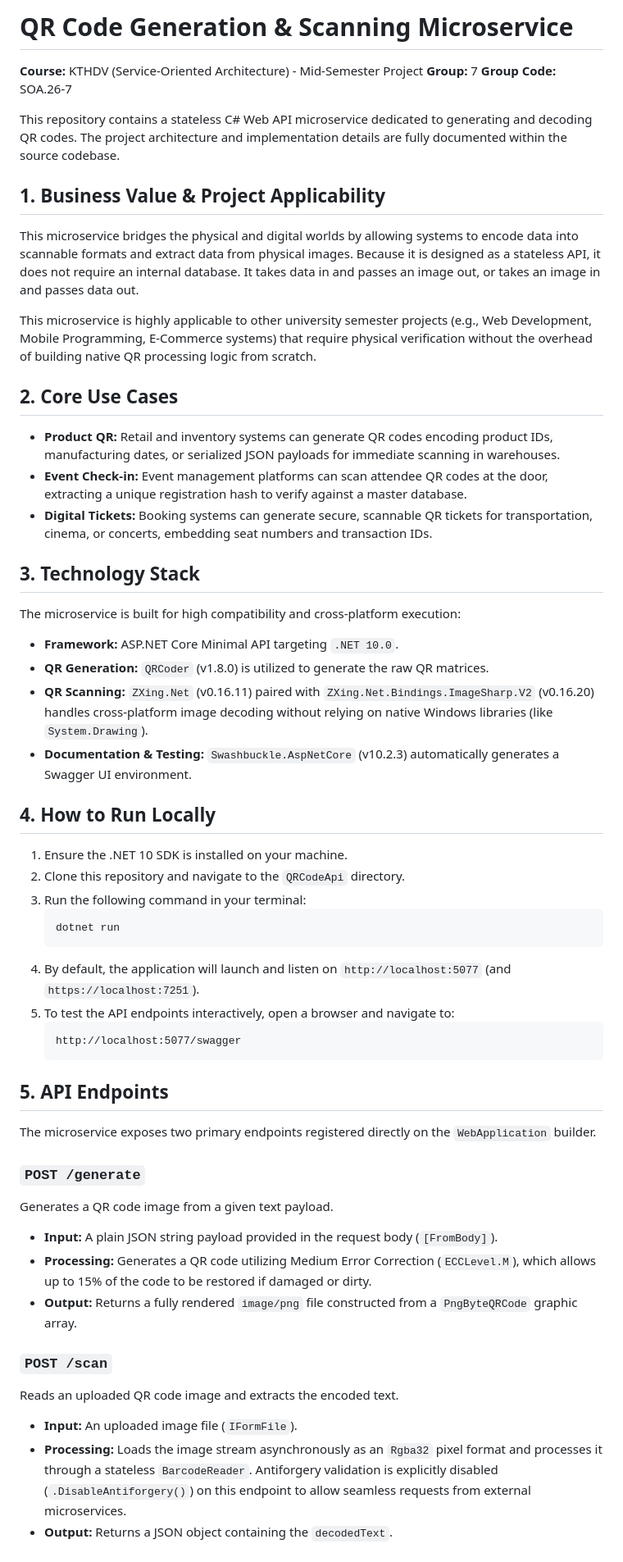
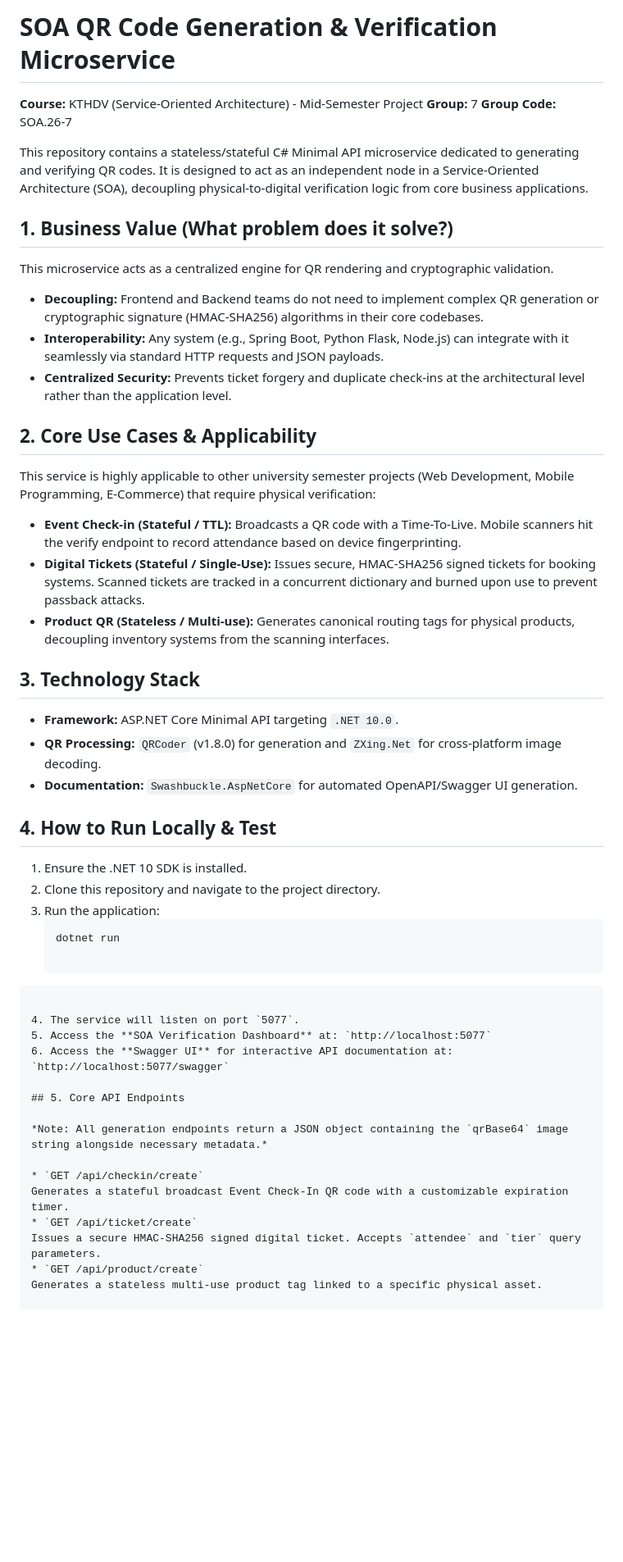
Before and after one commit to DawnRighteous21/SOA-QRCode-Microservice, a Markdown page: README.md, the part around one of its changes. Shown at 82% size. Rendered like a GitHub page; blank space fills up the shorter version.

````diff
--- a/README.md
+++ b/README.md
@@ -1,54 +1,50 @@
-# QR Code Generation & Scanning Microservice
+# SOA QR Code Generation & Verification Microservice
 
 **Course:** KTHDV (Service-Oriented Architecture) - Mid-Semester Project
 **Group:** 7
 **Group Code:** SOA.26-7
 
-This repository contains a stateless C# Web API microservice dedicated to generating and decoding QR codes. The project architecture and implementation details are fully documented within the source codebase.
+This repository contains a stateless/stateful C# Minimal API microservice dedicated to generating and verifying QR codes. It is designed to act as an independent node in a Service-Oriented Architecture (SOA), decoupling physical-to-digital verification logic from core business applications.
 
-## 1. Business Value & Project Applicability
-This microservice bridges the physical and digital worlds by allowing systems to encode data into scannable formats and extract data from physical images. Because it is designed as a stateless API, it does not require an internal database. It takes data in and passes an image out, or takes an image in and passes data out.
+## 1. Business Value (What problem does it solve?)
+This microservice acts as a centralized engine for QR rendering and cryptographic validation.
+* **Decoupling:** Frontend and Backend teams do not need to implement complex QR generation or cryptographic signature (HMAC-SHA256) algorithms in their core codebases.
+* **Interoperability:** Any system (e.g., Spring Boot, Python Flask, Node.js) can integrate with it seamlessly via standard HTTP requests and JSON payloads.
+* **Centralized Security:** Prevents ticket forgery and duplicate check-ins at the architectural level rather than the application level.
 
-This microservice is highly applicable to other university semester projects (e.g., Web Development, Mobile Programming, E-Commerce systems) that require physical verification without the overhead of building native QR processing logic from scratch.
-
-## 2. Core Use Cases
-*   **Product QR:** Retail and inventory systems can generate QR codes encoding product IDs, manufacturing dates, or serialized JSON payloads for immediate scanning in warehouses.
-*   **Event Check-in:** Event management platforms can scan attendee QR codes at the door, extracting a unique registration hash to verify against a master database.
-*   **Digital Tickets:** Booking systems can generate secure, scannable QR tickets for transportation, cinema, or concerts, embedding seat numbers and transaction IDs.
+## 2. Core Use Cases & Applicability
+This service is highly applicable to other university semester projects (Web Development, Mobile Programming, E-Commerce) that require physical verification:
+* **Event Check-in (Stateful / TTL):** Broadcasts a QR code with a Time-To-Live. Mobile scanners hit the verify endpoint to record attendance based on device fingerprinting.
+* **Digital Tickets (Stateful / Single-Use):** Issues secure, HMAC-SHA256 signed tickets for booking systems. Scanned tickets are tracked in a concurrent dictionary and burned upon use to prevent passback attacks.
+* **Product QR (Stateless / Multi-use):** Generates canonical routing tags for physical products, decoupling inventory systems from the scanning interfaces.
 
 ## 3. Technology Stack
-The microservice is built for high compatibility and cross-platform execution:
-*   **Framework:** ASP.NET Core Minimal API targeting `.NET 10.0`.
-*   **QR Generation:** `QRCoder` (v1.8.0) is utilized to generate the raw QR matrices.
-*   **QR Scanning:** `ZXing.Net` (v0.16.11) paired with `ZXing.Net.Bindings.ImageSharp.V2` (v0.16.20) handles cross-platform image decoding without relying on native Windows libraries (like `System.Drawing`).
-*   **Documentation & Testing:** `Swashbuckle.AspNetCore` (v10.2.3) automatically generates a Swagger UI environment.
+* **Framework:** ASP.NET Core Minimal API targeting `.NET 10.0`.
+* **QR Processing:** `QRCoder` (v1.8.0) for generation and `ZXing.Net` for cross-platform image decoding.
+* **Documentation:** `Swashbuckle.AspNetCore` for automated OpenAPI/Swagger UI generation.
 
-## 4. How to Run Locally
-1. Ensure the .NET 10 SDK is installed on your machine.
-2. Clone this repository and navigate to the `QRCodeApi` directory.
-3. Run the following command in your terminal:
+## 4. How to Run Locally & Test
+1. Ensure the .NET 10 SDK is installed.
+2. Clone this repository and navigate to the project directory.
+3. Run the application:
    ```bash
    dotnet run
-   ```
-4. By default, the application will launch and listen on `http://localhost:5077` (and `https://localhost:7251`).
-5. To test the API endpoints interactively, open a browser and navigate to:
-   ```
-   http://localhost:5077/swagger
-   ```
 
-## 5. API Endpoints
-The microservice exposes two primary endpoints registered directly on the `WebApplication` builder.
+```
 
-### `POST /generate`
-Generates a QR code image from a given text payload.
-*   **Input:** A plain JSON string payload provided in the request body (`[FromBody]`).
-*   **Processing:** Generates a QR code utilizing Medium Error Correction (`ECCLevel.M`), which allows up to 15% of the code to be restored if damaged or dirty.
-*   **Output:** Returns a fully rendered `image/png` file constructed from a `PngByteQRCode` graphic array.
+4. The service will listen on port `5077`.
+5. Access the **SOA Verification Dashboard** at: `http://localhost:5077`
+6. Access the **Swagger UI** for interactive API documentation at: `http://localhost:5077/swagger`
 
-### `POST /scan`
-Reads an uploaded QR code image and extracts the encoded text.
-*   **Input:** An uploaded image file (`IFormFile`).
-*   **Processing:** Loads the image stream asynchronously as an `Rgba32` pixel format and processes it through a stateless `BarcodeReader`. Antiforgery validation is explicitly disabled (`.DisableAntiforgery()`) on this endpoint to allow seamless requests from external microservices.
-*   **Output:** Returns a JSON object containing the `decodedText`.
+## 5. Core API Endpoints
+
+*Note: All generation endpoints return a JSON object containing the `qrBase64` image string alongside necessary metadata.*
+
+* `GET /api/checkin/create`
+Generates a stateful broadcast Event Check-In QR code with a customizable expiration timer.
+* `GET /api/ticket/create`
+Issues a secure HMAC-SHA256 signed digital ticket. Accepts `attendee` and `tier` query parameters.
+* `GET /api/product/create`
+Generates a stateless multi-use product tag linked to a specific physical asset.
 
 ## 6. Microservice Integration Strategy
````
Also changed, not shown: other parts of README.md (+9 -5 lines).
